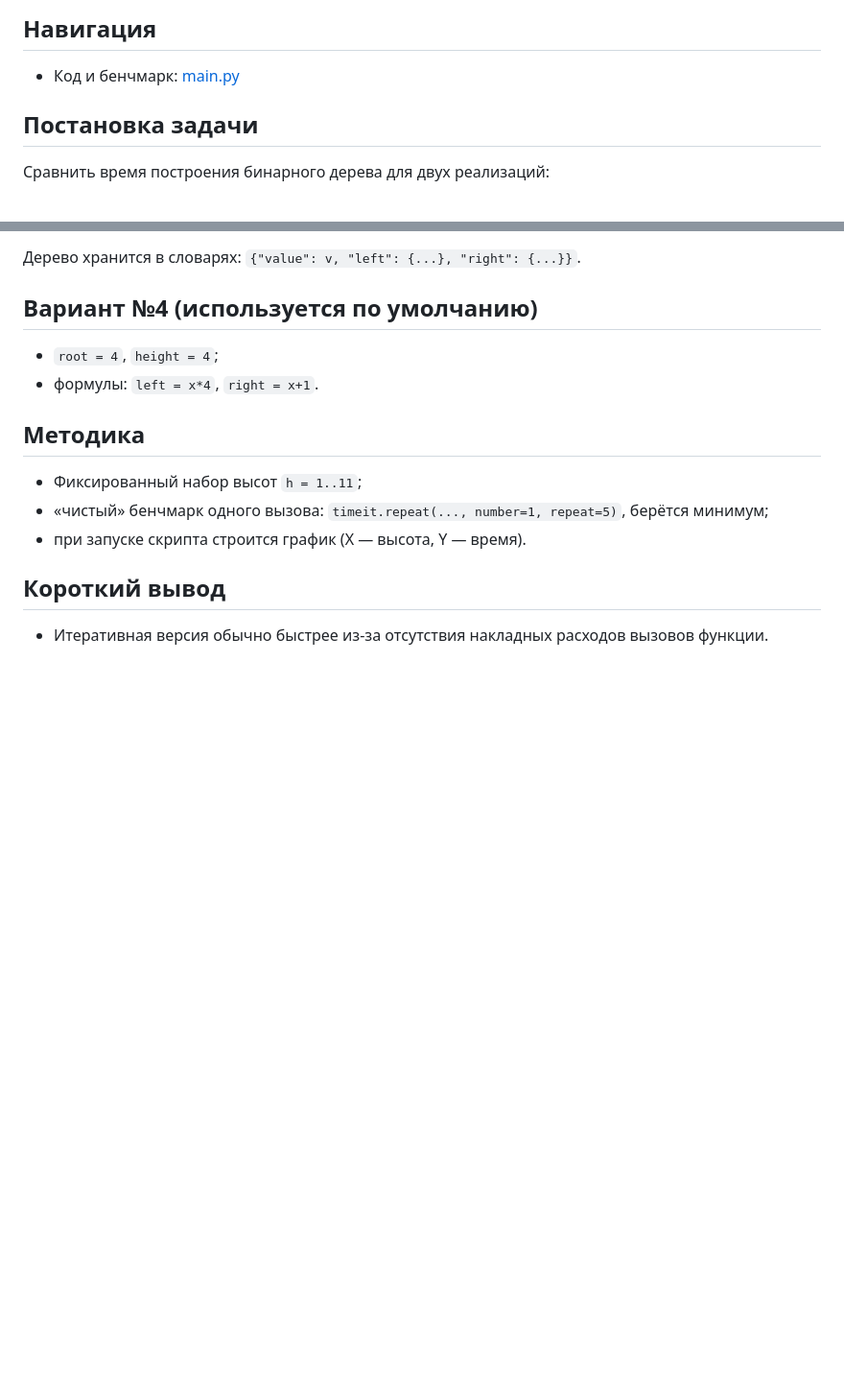
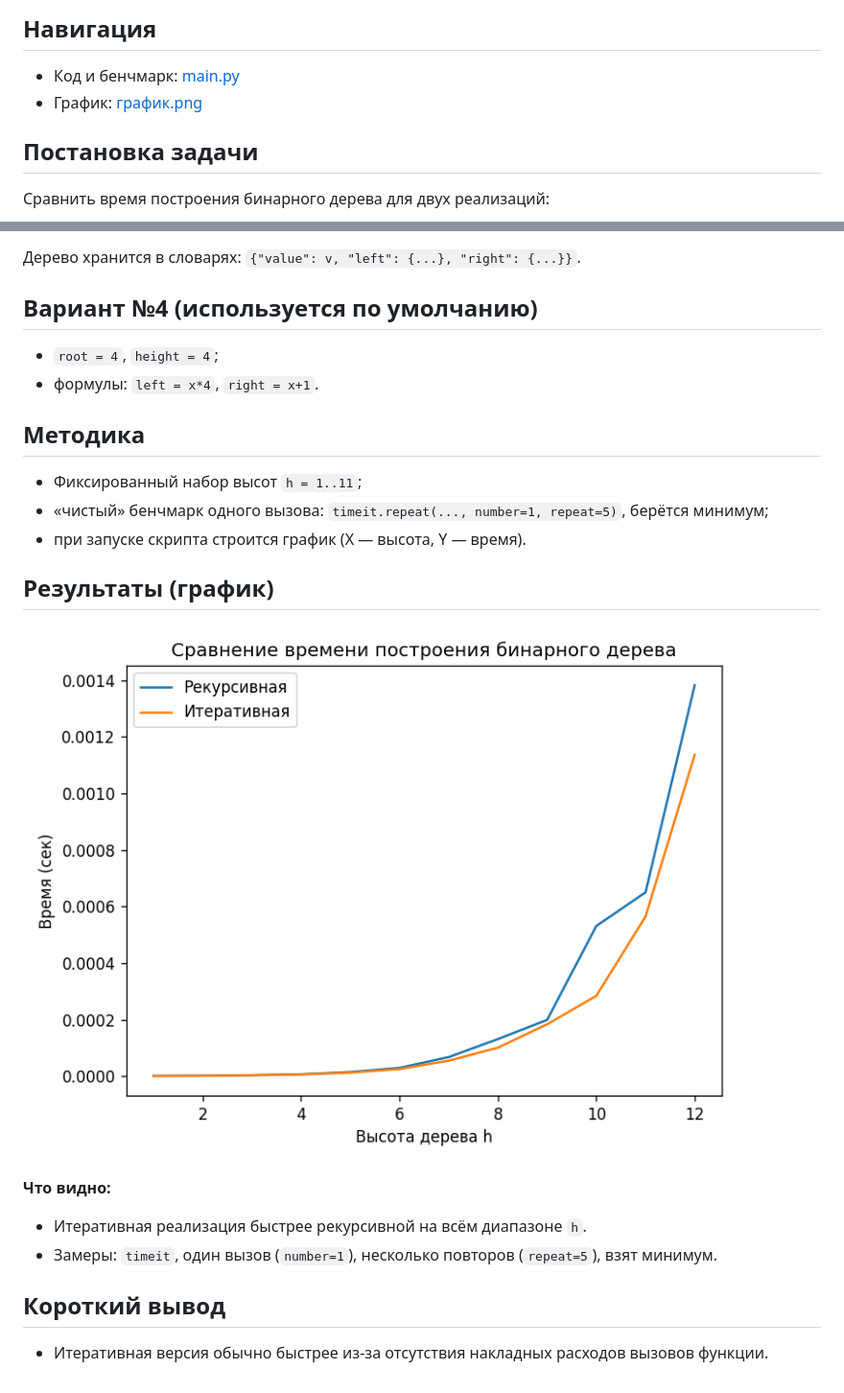
Before and after one commit to MikhailGeras/python_laboratornie, a Markdown page: LR6/README.md, 2 parts joined by grey strips. Shown: that part at 96% size. Rendered like a GitHub page; pictures changed too: LR6/график.png; blank space fills up the shorter version.

```diff
--- a/LR6/README.md
+++ b/LR6/README.md
@@ -5,6 +5,7 @@
 
 ## Навигация
 - Код и бенчмарк: [main.py](./main.py)
+- График: [график.png](./график.png)
 
 ## Постановка задачи
 Сравнить время построения бинарного дерева для двух реализаций:
@@ -22,5 +23,12 @@
 - «чистый» бенчмарк одного вызова: `timeit.repeat(..., number=1, repeat=5)`, берётся минимум;
 - при запуске скрипта строится график (X — высота, Y — время).
 
+## Результаты (график)
+![Время построения](./график.png)
+
+**Что видно:**
+- Итеративная реализация быстрее рекурсивной на всём диапазоне `h`.
+- Замеры: `timeit`, один вызов (`number=1`), несколько повторов (`repeat=5`), взят минимум.
+
 ## Короткий вывод
 - Итеративная версия обычно быстрее из-за отсутствия накладных расходов вызовов функции.
```
